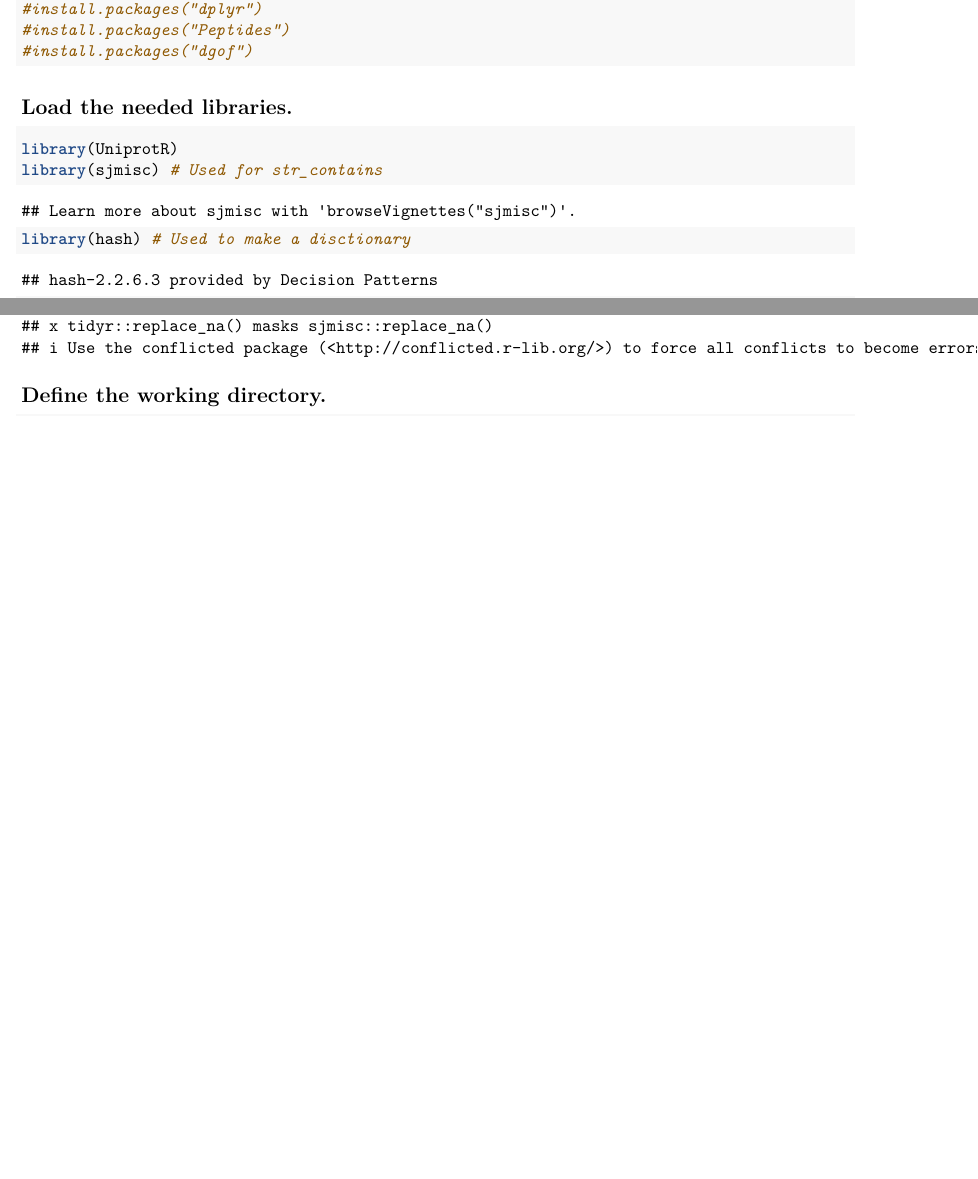
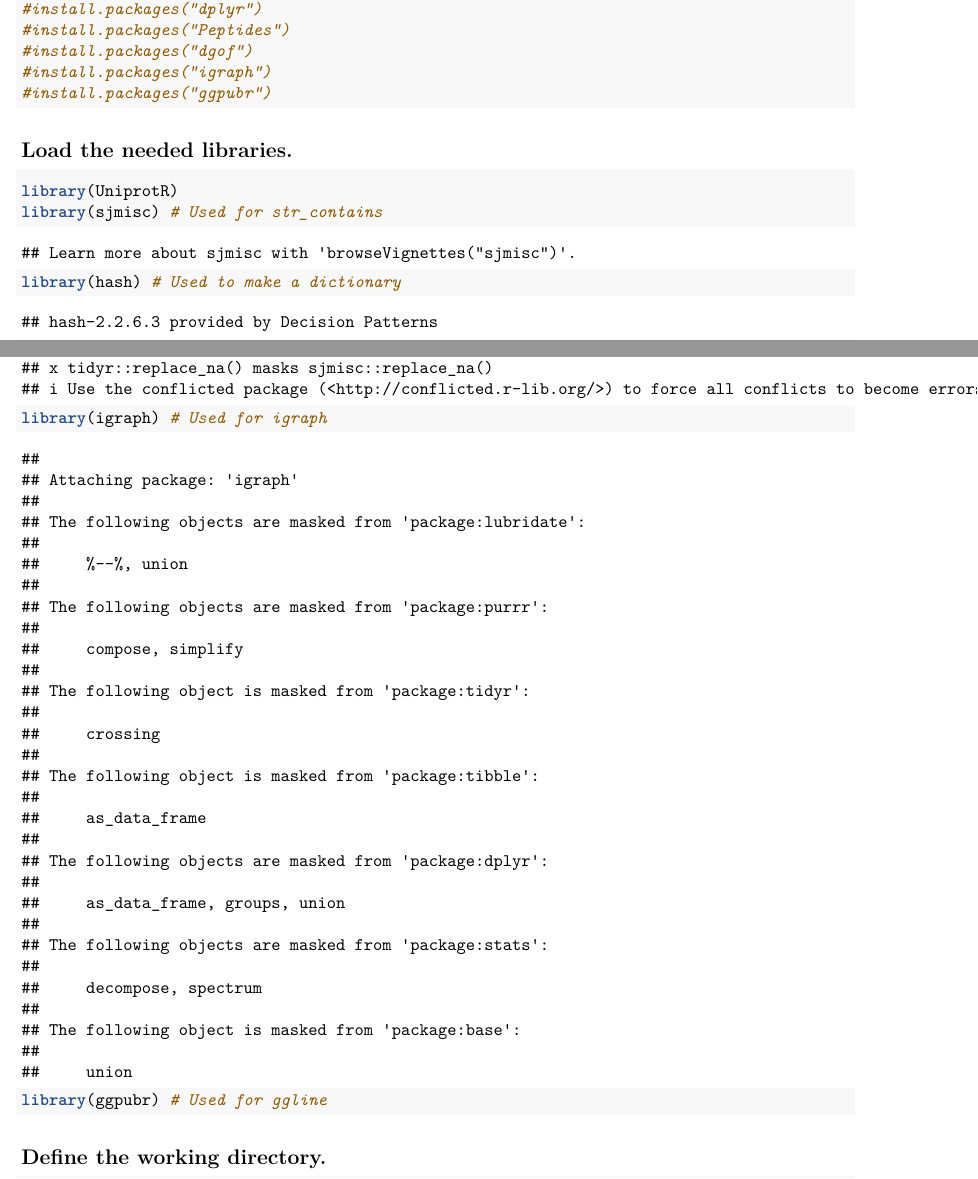
Before and after one commit to Integrated-Bioinformatics-Project-2021/Protein-aggregation-vs.-subcellular-location, an R Markdown document (Code/protein_aggregation_vs_subcellular_location.Rmd): two parts of pages 1 and 2 of 7 before the commit and two parts of pages 1 and 2 of 8 after it, joined at a grey line, cut so that both start at the same text, the shorter picture padded with empty space. Rendered offline with R 4.5, knitr and Pandoc, then LaTeX, with nearby package versions; code that draws random numbers runs with fixed seeds of ours; some code elsewhere in the file could not run offline.

Commit message:
Added libraries

````diff
--- a/Code/protein_aggregation_vs_subcellular_location.Rmd
+++ b/Code/protein_aggregation_vs_subcellular_location.Rmd
@@ -29,6 +29,8 @@ output:
 #install.packages("dplyr")
 #install.packages("Peptides")
 #install.packages("dgof")
+#install.packages("igraph")
+#install.packages("ggpubr")
 ```
 
 ## Load the needed libraries.
@@ -36,13 +38,15 @@ output:
 ```{r}
 library(UniprotR)
 library(sjmisc) # Used for str_contains
-library(hash) # Used to make a disctionary
+library(hash) # Used to make a dictionary
 library(dplyr) # Used for aggregate (get avg tango score of protein)
 library(Peptides) # Used for charge (get the charge of a peptide sequence) ETC
 library(ggplot2)
 library(dplyr)
 library(ggrepel)
 library(tidyverse)
+library(igraph) # Used for igraph
+library(ggpubr) # Used for ggline
 ```
 
 ## Define the working directory.
````
